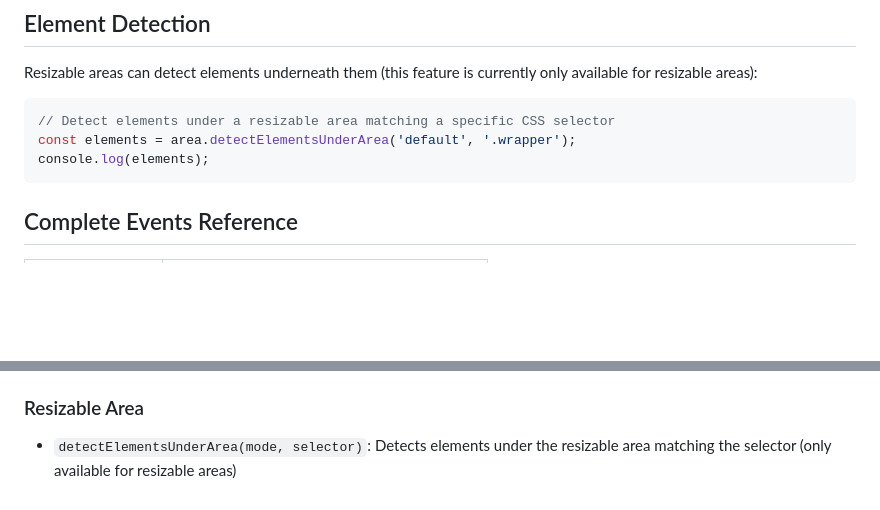
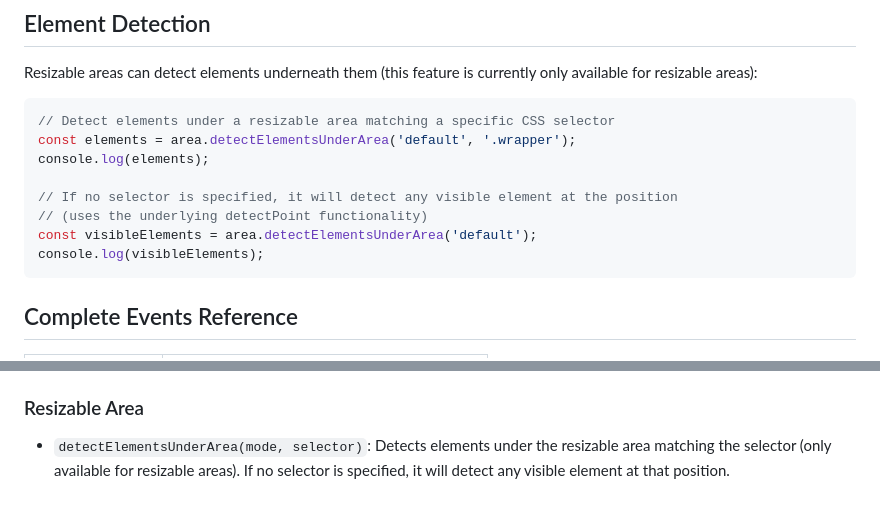
Before and after one commit to MPalix86/elastic-box, a Markdown page: README.md, 2 parts joined by grey strips. Rendered like a GitHub page; blank space fills up the shorter version.

````diff
--- a/README.md
+++ b/README.md
@@ -90,6 +90,11 @@ Resizable areas can detect elements underneath them (this feature is currently o
 // Detect elements under a resizable area matching a specific CSS selector
 const elements = area.detectElementsUnderArea('default', '.wrapper');
 console.log(elements);
+
+// If no selector is specified, it will detect any visible element at the position
+// (uses the underlying detectPoint functionality)
+const visibleElements = area.detectElementsUnderArea('default');
+console.log(visibleElements);
 ```
 
 ## Complete Events Reference
@@ -268,4 +273,4 @@ button.addEventListener('click', () => {
 - `off(event, callback)`: Removes a listener for the specified event (not implemented yet)
 
 ### Resizable Area
-- `detectElementsUnderArea(mode, selector)`: Detects elements under the resizable area matching the selector (only available for resizable areas)
+- `detectElementsUnderArea(mode, selector)`: Detects elements under the resizable area matching the selector (only available for resizable areas). If no selector is specified, it will detect any visible element at that position.
````
